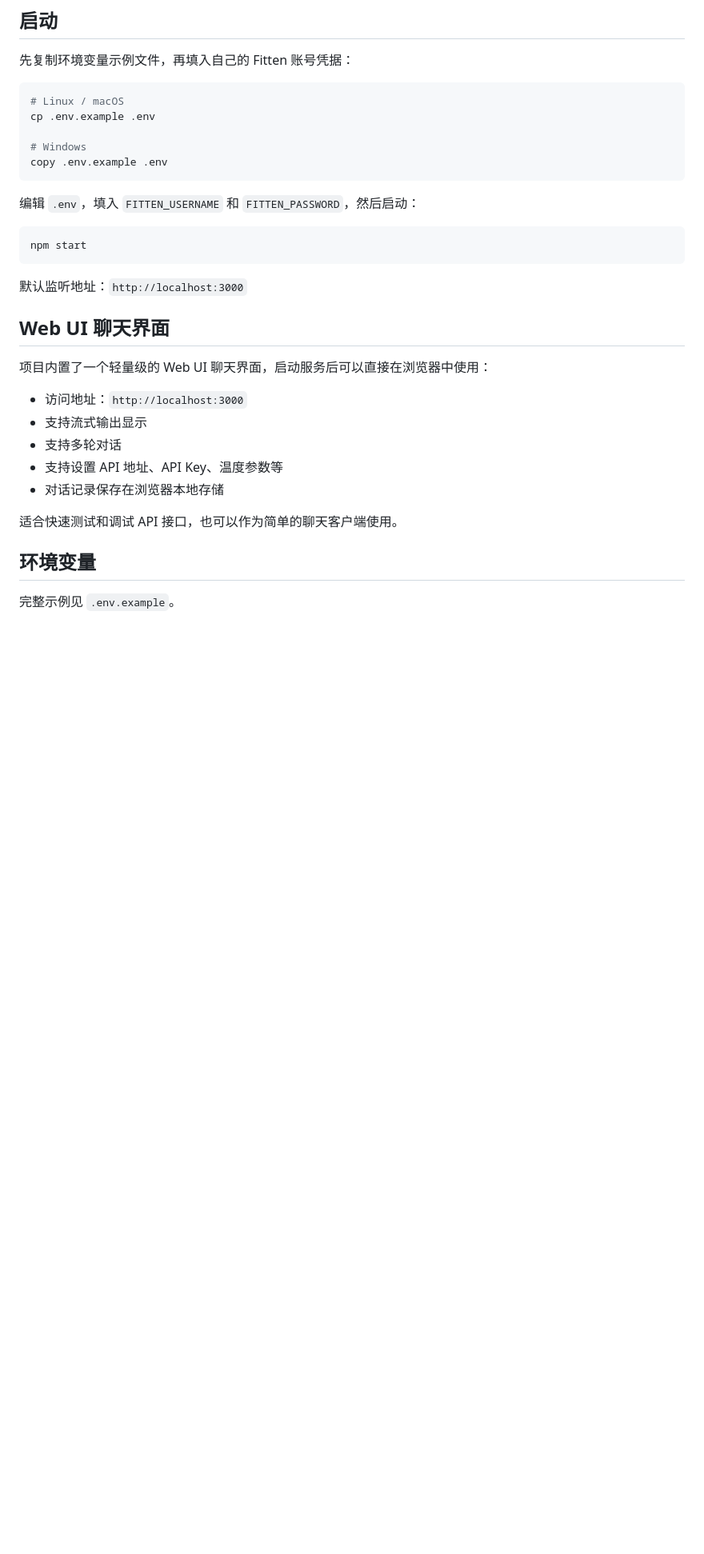
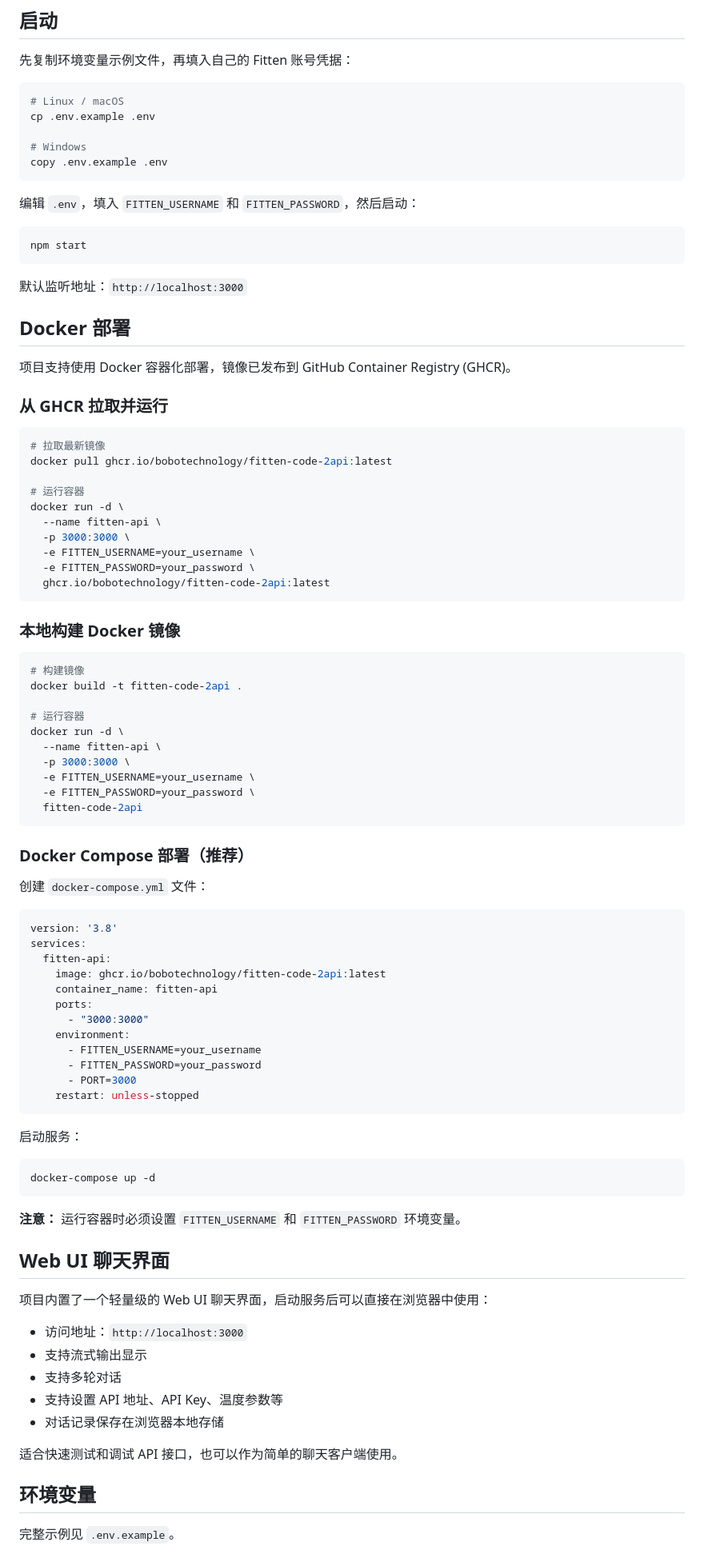
Before and after one commit to bobotechnology/fitten-code-2api, a Markdown page: README.md, the part around one of its changes. Shown at 80% size. GitHub-like rendering; blank space fills up the shorter version.

````diff
--- a/README.md
+++ b/README.md
@@ -52,6 +52,67 @@ npm start
 ```
 
 默认监听地址：`http://localhost:3000`
+
+## Docker 部署
+
+项目支持使用 Docker 容器化部署，镜像已发布到 GitHub Container Registry (GHCR)。
+
+### 从 GHCR 拉取并运行
+
+```bash
+# 拉取最新镜像
+docker pull ghcr.io/bobotechnology/fitten-code-2api:latest
+
+# 运行容器
+docker run -d \
+  --name fitten-api \
+  -p 3000:3000 \
+  -e FITTEN_USERNAME=your_username \
+  -e FITTEN_PASSWORD=your_password \
+  ghcr.io/bobotechnology/fitten-code-2api:latest
+```
+
+### 本地构建 Docker 镜像
+
+```bash
+# 构建镜像
+docker build -t fitten-code-2api .
+
+# 运行容器
+docker run -d \
+  --name fitten-api \
+  -p 3000:3000 \
+  -e FITTEN_USERNAME=your_username \
+  -e FITTEN_PASSWORD=your_password \
+  fitten-code-2api
+```
+
+### Docker Compose 部署（推荐）
+
+创建 `docker-compose.yml` 文件：
+
+```yaml
+version: '3.8'
+services:
+  fitten-api:
+    image: ghcr.io/bobotechnology/fitten-code-2api:latest
+    container_name: fitten-api
+    ports:
+      - "3000:3000"
+    environment:
+      - FITTEN_USERNAME=your_username
+      - FITTEN_PASSWORD=your_password
+      - PORT=3000
+    restart: unless-stopped
+```
+
+启动服务：
+
+```bash
+docker-compose up -d
+```
+
+**注意：** 运行容器时必须设置 `FITTEN_USERNAME` 和 `FITTEN_PASSWORD` 环境变量。
 
 ## Web UI 聊天界面
 
````
Also changed, not shown: other parts of README.md (+63 -0 lines).
